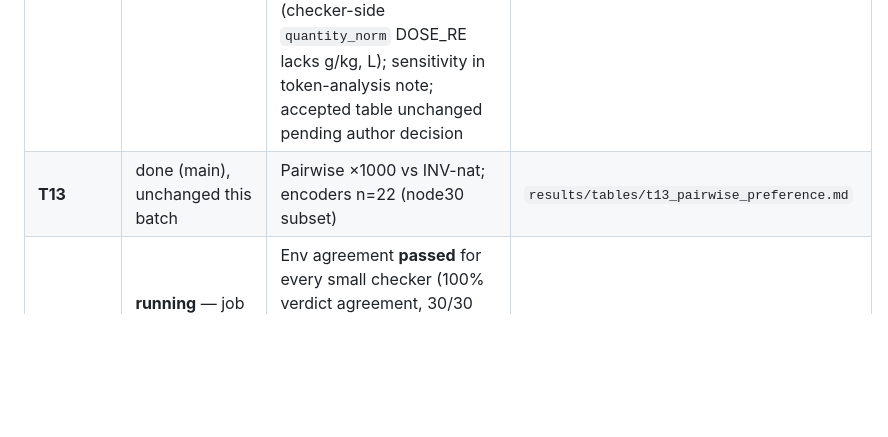
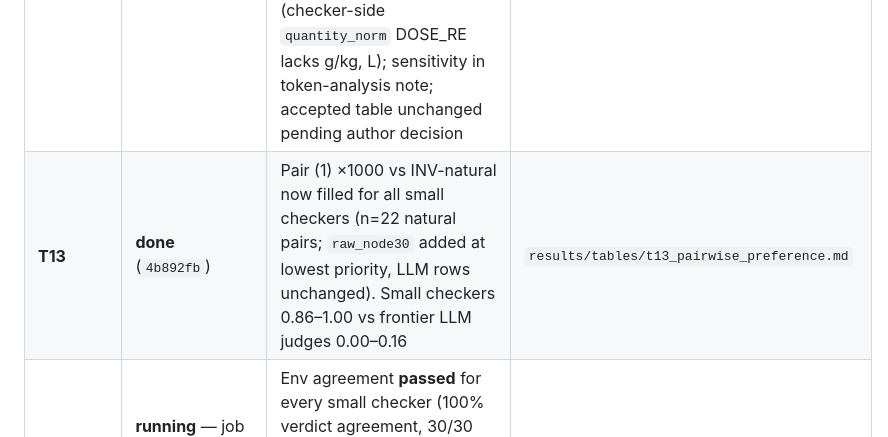
Before and after one commit to TranDucVinh-20225538/medverif-audit, a Markdown page: notes/batch_oct_status.md, the part around the change. Drawn GitHub-style; blank space fills up the shorter version.

Commit message:
batch status: T13 pair (1) filled

```diff
--- a/notes/batch_oct_status.md
+++ b/notes/batch_oct_status.md
@@ -7,7 +7,7 @@ Updated: **2026-09-30 ~22:15 UTC+7** · Freeze **Oct 5 23:59** · follow-up dead
 | Task | Status | Headline / blocker | Deliverable |
 | --- | --- | --- | --- |
 | **M1-strong** | **done — accepted** (`8939e6c`) | 110 gate bases, post-amendment-4; paired before/after, McNemar b/c, Bind on AFTER up AND down; Granite row (cpuverif agreement 60/60). **Open caveat:** 40/214 US_up ×1000 rows (mg/kg→g/kg 30, mL→L 10) are M1 no-ops (checker-side `quantity_norm` DOSE_RE lacks g/kg, L); sensitivity in token-analysis note; accepted table unchanged pending author decision | `results/tables/m1_strong_final.md`, `notes/m1_strong_final.json` |
-| **T13** | done (main), unchanged this batch | Pairwise ×1000 vs INV-nat; encoders n=22 (node30 subset) | `results/tables/t13_pairwise_preference.md` |
+| **T13** | **done** (`4b892fb`) | Pair (1) ×1000 vs INV-natural now filled for all small checkers (n=22 natural pairs; `raw_node30` added at lowest priority, LLM rows unchanged). Small checkers 0.86–1.00 vs frontier LLM judges 0.00–0.16 | `results/tables/t13_pairwise_preference.md` |
 | **T14** | **running** — job **61617** (rerun approved once) | Env agreement **passed** for every small checker (100% verdict agreement, 30/30 each); scored RoBERTa, DeBERTa, AlignScore-base, SummaC-ZS (227 each); Granite in progress. Table pasted when job ends | `results/raw/t14/`, `notes/t14_env_agreement.json` |
 | **T15 card** | **done — accepted** (`7fa88c2`) | Main DOSE base vs ft; US up (T7 ×1000) + US down (unit-down) from same pipeline | `notes/t15_report.md`, `notes/t15_card.json` |
 | **T15-OOD** | **scored; T18 base cross-check open** | T24b (53 q, T24_037/T24_066 excluded): ft C0 88.7%, value×10 97.9%, unit up 100%, unit down 100% vs base 84.9 / 100 / 59.0 / 11.8. T18 Wikipedia: base and ft 100% in every cell. Base T24b = existing scores 202/202; base T18 disagrees with earlier `results/raw/t18` RoBERTa on 8/74 same-text rows (large score gaps) → re-scoring those 8 in cpuverif before citing T18 | `notes/t15_ood_report.md`, `notes/t15_ood_card.json`, `data/t18/instances_t18_t15ood.jsonl` |
```
